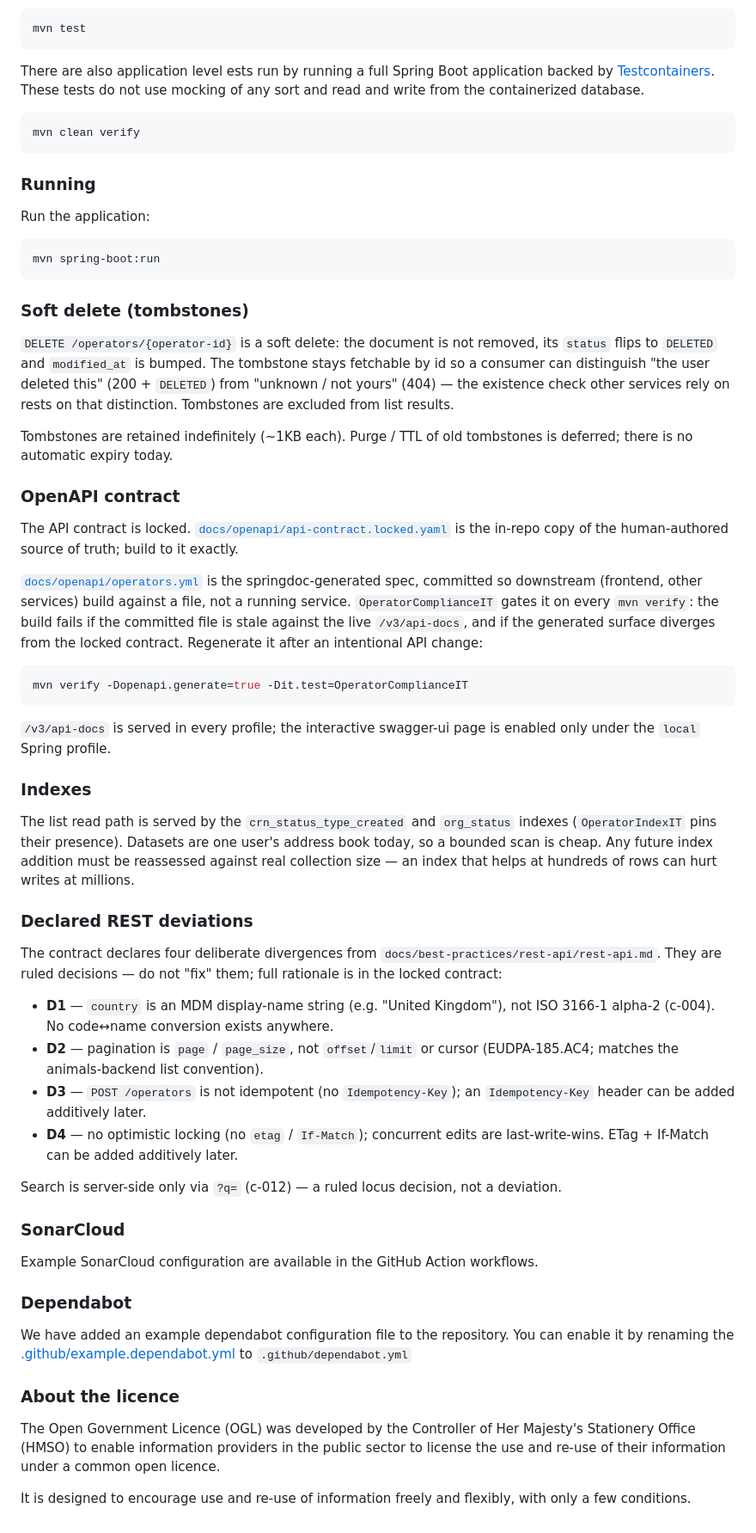
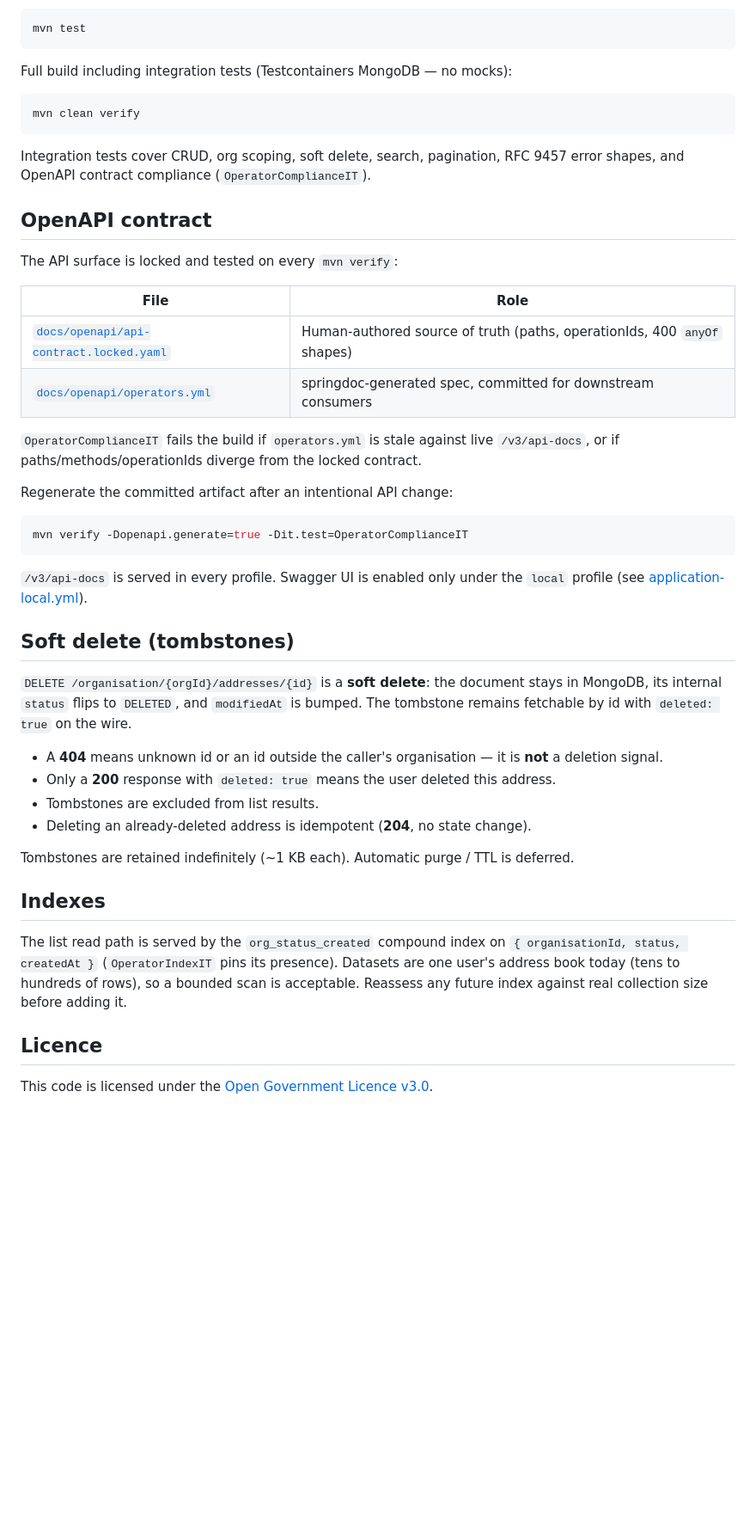
Before and after one commit to DEFRA/trade-imports-address-book, a Markdown page: README.md, the part around one of its changes. Shown at 86% size. GitHub-like rendering; blank space fills up the shorter version.

Commit message:
docs(EUDPA-58): update README for address book service
Replace stale CDP template documentation with accurate setup, API, and testing guidance for trade-imports-address-book.

````diff
--- a/README.md
+++ b/README.md
@@ -70,92 +166,56 @@ Run the tests with:
 mvn test
 ```
 
-There are also application level ests run by running a full Spring Boot application backed
-by [Testcontainers](https://testcontainers.com/).
-These tests do not use mocking of any sort and read and write from the containerized database.
+Full build including integration tests (Testcontainers MongoDB — no mocks):
 
 ```bash
 mvn clean verify
 ```
 
-### Running
+Integration tests cover CRUD, org scoping, soft delete, search, pagination, RFC 9457 error
+shapes, and OpenAPI contract compliance (`OperatorComplianceIT`).
 
-Run the application:
+## OpenAPI contract
 
-```bash
-mvn spring-boot:run
-```
+The API surface is locked and tested on every `mvn verify`:
 
-### Soft delete (tombstones)
+| File | Role |
+| --- | --- |
+| [`docs/openapi/api-contract.locked.yaml`](docs/openapi/api-contract.locked.yaml) | Human-authored source of truth (paths, operationIds, 400 `anyOf` shapes) |
+| [`docs/openapi/operators.yml`](docs/openapi/operators.yml) | springdoc-generated spec, committed for downstream consumers |
 
-`DELETE /operators/{operator-id}` is a soft delete: the document is not removed, its
-`status` flips to `DELETED` and `modified_at` is bumped. The tombstone stays fetchable
-by id so a consumer can distinguish "the user deleted this" (200 + `DELETED`) from
-"unknown / not yours" (404) — the existence check other services rely on rests on that
-distinction. Tombstones are excluded from list results.
+`OperatorComplianceIT` fails the build if `operators.yml` is stale against live `/v3/api-docs`, or
+if paths/methods/operationIds diverge from the locked contract.
 
-Tombstones are retained indefinitely (~1KB each). Purge / TTL of old tombstones is
-deferred; there is no automatic expiry today.
-
-### OpenAPI contract
-
-The API contract is locked. [`docs/openapi/api-contract.locked.yaml`](docs/openapi/api-contract.locked.yaml)
-is the in-repo copy of the human-authored source of truth; build to it exactly.
-
-[`docs/openapi/operators.yml`](docs/openapi/operators.yml) is the springdoc-generated spec,
-committed so downstream (frontend, other services) build against a file, not a running
-service. `OperatorComplianceIT` gates it on every `mvn verify`: the build fails if the
-committed file is stale against the live `/v3/api-docs`, and if the generated surface
-diverges from the locked contract. Regenerate it after an intentional API change:
+Regenerate the committed artifact after an intentional API change:
 
 ```bash
 mvn verify -Dopenapi.generate=true -Dit.test=OperatorComplianceIT
 ```
 
-`/v3/api-docs` is served in every profile; the interactive swagger-ui page is enabled
-only under the `local` Spring profile.
+`/v3/api-docs` is served in every profile. Swagger UI is enabled only under the `local` profile
+(see [application-local.yml](src/main/resources/application-local.yml)).
 
-### Indexes
+## Soft delete (tombstones)
 
-The list read path is served by the `crn_status_type_created` and `org_status` indexes
-(`OperatorIndexIT` pins their presence). Datasets are one user's address book today, so a
-bounded scan is cheap. Any future index addition must be reassessed against real collection
-size — an index that helps at hundreds of rows can hurt writes at millions.
+`DELETE /organisation/{orgId}/addresses/{id}` is a **soft delete**: the document stays in MongoDB,
+its internal `status` flips to `DELETED`, and `modifiedAt` is bumped. The tombstone remains
+fetchable by id with `deleted: true` on the wire.
 
-### Declared REST deviations
+- A **404** means unknown id or an id outside the caller's organisation — it is **not** a deletion signal.
+- Only a **200** response with `deleted: true` means the user deleted this address.
+- Tombstones are excluded from list results.
+- Deleting an already-deleted address is idempotent (**204**, no state change).
 
-The contract declares four deliberate divergences from
-`docs/best-practices/rest-api/rest-api.md`. They are ruled decisions — do not "fix" them;
-full rationale is in the locked contract:
+Tombstones are retained indefinitely (~1 KB each). Automatic purge / TTL is deferred.
 
-- **D1** — `country` is an MDM display-name string (e.g. "United Kingdom"), not ISO 3166-1
-  alpha-2 (c-004). No code↔name conversion exists anywhere.
-- **D2** — pagination is `page` / `page_size`, not `offset`/`limit` or cursor
-  (EUDPA-185.AC4; matches the animals-backend list convention).
-- **D3** — `POST /operators` is not idempotent (no `Idempotency-Key`); an `Idempotency-Key`
-  header can be added additively later.
-- **D4** — no optimistic locking (no `etag` / `If-Match`); concurrent edits are
-  last-write-wins. ETag + If-Match can be added additively later.
+## Indexes
 
-Search is server-side only via `?q=` (c-012) — a ruled locus decision, not a deviation.
+The list read path is served by the `org_status_created` compound index on
+`{ organisationId, status, createdAt }` (`OperatorIndexIT` pins its presence). Datasets are one
+user's address book today (tens to hundreds of rows), so a bounded scan is acceptable. Reassess any
+future index against real collection size before adding it.
 
-### SonarCloud
+## Licence
 
-Example SonarCloud configuration are available in the GitHub Action workflows.
-
-### Dependabot
-
-We have added an example dependabot configuration file to the repository. You can enable it by
-renaming
-the [.github/example.dependabot.yml](.github/dependabot.yml) to `.github/dependabot.yml`
-
-### About the licence
-
-The Open Government Licence (OGL) was developed by the Controller of Her Majesty's Stationery
-Office (HMSO) to enable
-information providers in the public sector to license the use and re-use of their information under
-a common open
-licence.
-
-It is designed to encourage use and re-use of information freely and flexibly, with only a few
-conditions.
+This code is licensed under the [Open Government Licence v3.0](https://www.nationalarchives.gov.uk/doc/open-government-licence/version/3/).
````
Also changed, not shown: other parts of README.md (+133 -37 lines).
